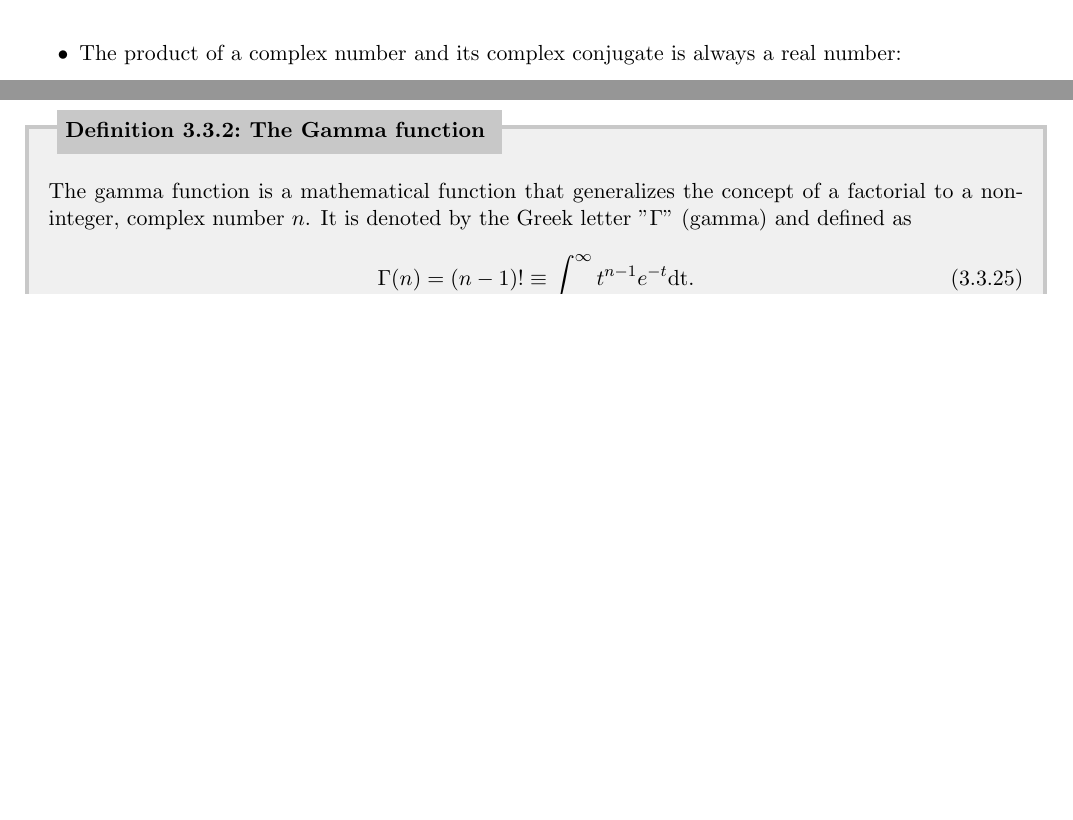
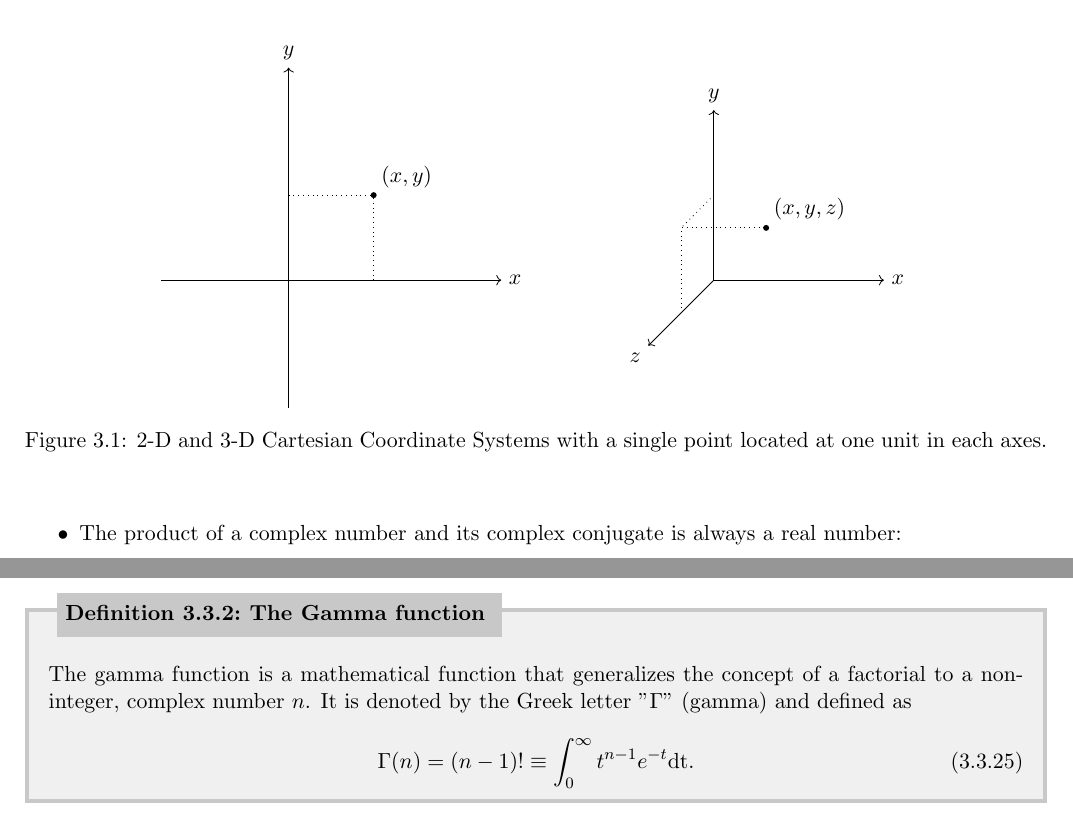
Before and after one commit to torodean/Antonius-Compendium, a LaTeX thesis (Volume I/Compendium.tex, which reads Volume I/chapters/mathematics/coordinates.tex): two parts of pages 13 and 19 of 69 before the commit and two parts of pages 13 and 20 of 69 after it, joined at a grey line, cut at the place of the change, the shorter picture padded with empty space. Compiled offline with pdfLaTeX.

Commit message:
Update coordinates.tex

```diff
--- a/Volume I/chapters/mathematics/coordinates.tex
+++ b/Volume I/chapters/mathematics/coordinates.tex
@@ -5,3 +5,37 @@
 \keyword{Cartesian coordinates}, also known as \keyword{rectangular coordinates}, are a system of representing points in a two-dimensional or three-dimensional space using a set of perpendicular axes. Cartesian coordinates can be mathematically extended into higher dimensions.
 
 In two-dimensional Cartesian coordinates, a point is located by specifying its distance (magnitude) along the x-axis and the y-axis from the origin (0,0), where the x-axis is horizontal, and the y-axis is vertical. The coordinates of a point are written as (x, y), where x represents the horizontal distance and y represents the vertical distance. In three-dimensional Cartesian coordinates, a point is located by specifying its distance along the x-axis, y-axis, and z-axis from the origin (0, 0, 0). The coordinates of a point are written as (x, y, z), where x, y, and z represent the distances along the three axes. In higher $n$-dimensions, a similar formulation is used where a point is located by specifying its distance along $n$-axes (typically denoted by the unit vector $\hat{e}_i$) from the origin $\vec{0}$. The coordinates are $(x_0,x_1,...,x_n)$, where $x_i$ reoresebts the distance along the respective $n$ axes.
+
+	\begin{figure}
+		\centering
+		\begin{tikzpicture}[scale=1.5]
+		% 2D Axis
+		\draw[->] (-1.5,0) -- (2.5,0) node[right] {$x$};
+		\draw[->] (0,-1.5) -- (0,2.5) node[above] {$y$};
+		% 2D Grid
+		\foreach \x in {1}
+		\draw[dotted] (\x,0) -- (\x,\x);
+		\foreach \y in {1}
+		\draw[dotted] (0,\y) -- (\y,\y);
+		% 2D Point
+		\fill (1,1) circle (1pt) node[above right] {$(x, y)$};
+
+		\begin{scope}[xshift=5cm]
+		% 3D Axis
+		\draw[->] (0,0,0) -- (2,0,0) node[right] {$x$};
+		\draw[->] (0,0,0) -- (0,2,0) node[above] {$y$};
+		\draw[->] (0,0,0) -- (0,0,2) node[below left] {$z$};
+		% 3D Grid
+		\foreach \x in {0}
+		\draw[dotted] (\x,0,0) -- (\x,\x,0) -- (\x,\x,\x);
+		\foreach \y in {0}
+		\draw[dotted] (0,\y,0) -- (\y,\y,0) -- (\y,\y,\y);
+		\foreach \z in {1}
+		\draw[dotted] (0,0,1) -- (0,1,1) -- (1,1,1);
+		\draw[dotted] (0,1,0) -- (0,1,1);
+		% 3D Point
+		\fill (1,1,1) circle (1pt) node[above right] {$(x, y, z)$};
+		\end{scope}
+		\end{tikzpicture}
+		\caption{2-D and 3-D Cartesian Coordinate Systems with a single point located at one unit in each axes. \label{fig:Cartesian Coordinates}}
+	\end{figure}
```
